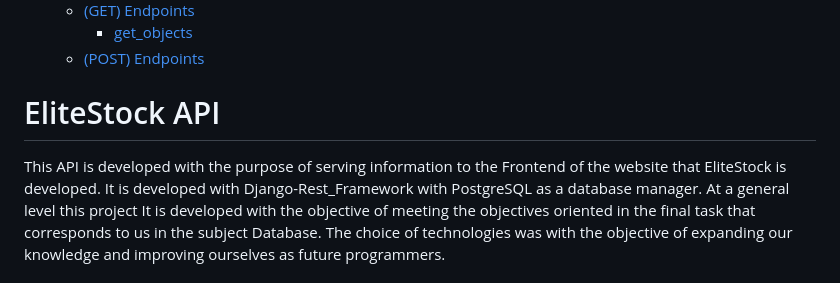
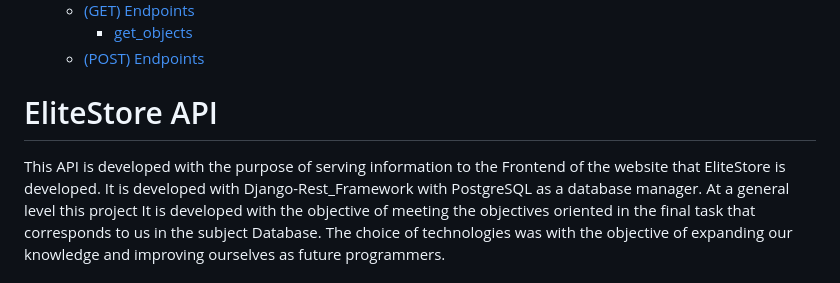
Before and after one commit to LeivSuaxy/Gestion-de-inventario-para-tienda-minorista, a Markdown page: Backend/README.md, the part around the change printed below. Rendered like a GitHub page.

Commit message:
Fixed API-DOCS problem in name of app.

```diff
--- a/Backend/README.md
+++ b/Backend/README.md
@@ -26,8 +26,8 @@
   - [(POST) Endpoints](#post-endpoints-1)
 
 
-# EliteStock API
-This API is developed with the purpose of serving information to the Frontend of the website that EliteStock is developed.
+# EliteStore API
+This API is developed with the purpose of serving information to the Frontend of the website that EliteStore is developed.
 It is developed with Django-Rest_Framework with PostgreSQL as a database manager. At a general level this project
 It is developed with the objective of meeting the objectives oriented in the final task that corresponds to us in the subject
 Database. The choice of technologies was with the objective of expanding our knowledge and improving ourselves as
```
Also changed, not shown: other parts of Backend/README.md (+1 -1 lines).
